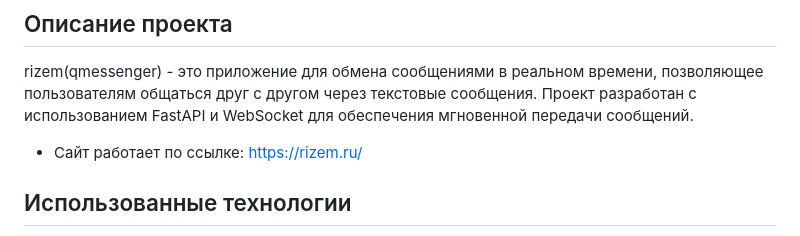
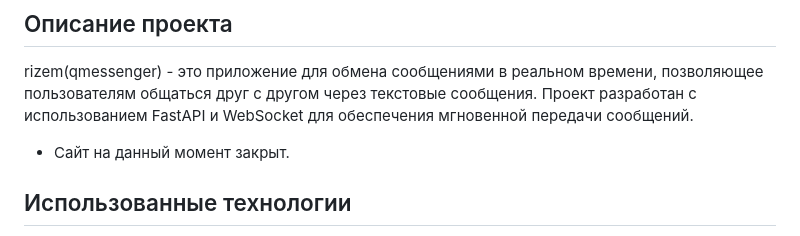
Before and after one commit to shtekxr/qmessenger, a Markdown page: README.md, the part around the change. Drawn GitHub-style.

```diff
--- a/README.md
+++ b/README.md
@@ -2,7 +2,7 @@
 
 ## Описание проекта
 rizem(qmessenger) - это приложение для обмена сообщениями в реальном времени, позволяющее пользователям общаться друг с другом через текстовые сообщения. Проект разработан с использованием FastAPI и WebSocket для обеспечения мгновенной передачи сообщений.
-- Сайт работает по ссылке: https://rizem.ru/
+- Сайт на данный момент закрыт.
 
 ## Использованные технологии
 - FastAPI
```
